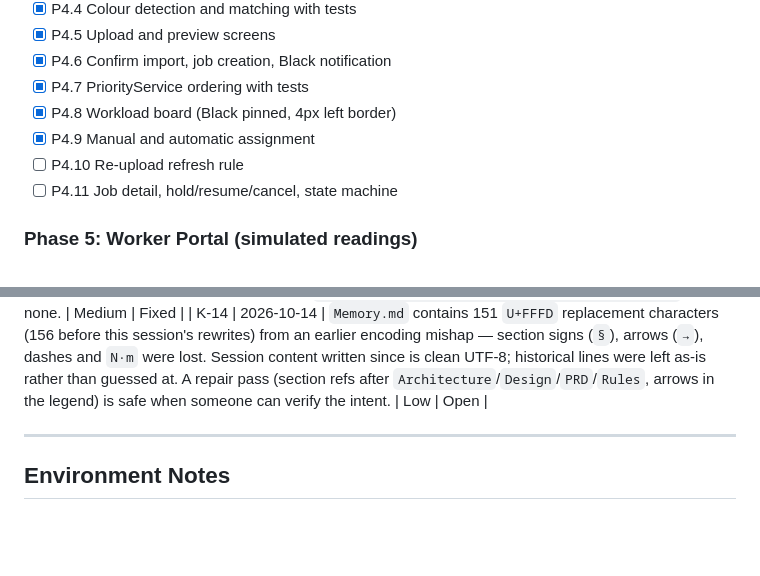
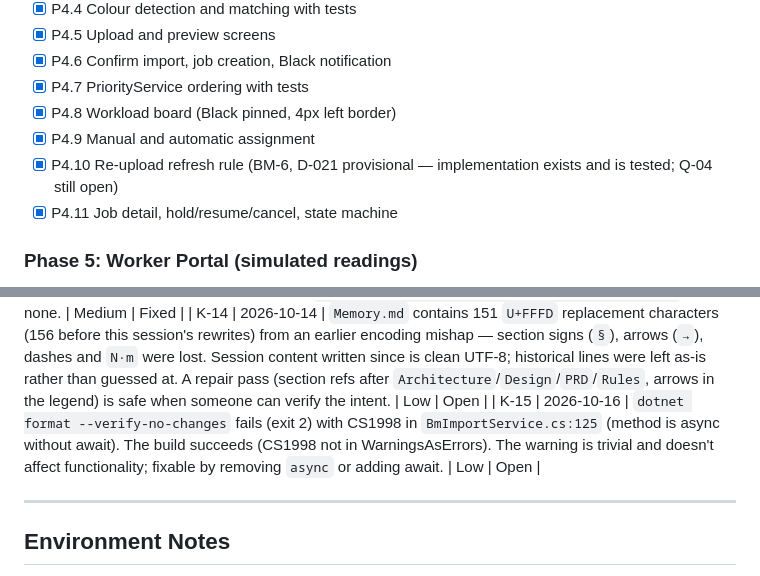
Before and after one commit to ManglamX/AssemblIQ, a Markdown page: Memory.md, 2 parts joined by grey strips. Drawn GitHub-style; blank space fills up the shorter version.

```diff
--- a/Memory.md
+++ b/Memory.md
@@ -78,8 +78,8 @@ Legend: `[ ]` not started � `[~]` in progress � `[x]` done and passing the g
 - [x] P4.7 PriorityService ordering with tests
 - [x] P4.8 Workload board (Black pinned, 4px left border)
 - [x] P4.9 Manual and automatic assignment
-- [ ] P4.10 Re-upload refresh rule
-- [ ] P4.11 Job detail, hold/resume/cancel, state machine
+- [x] P4.10 Re-upload refresh rule (BM-6, D-021 provisional — implementation exists and is tested; Q-04 still open)
+- [x] P4.11 Job detail, hold/resume/cancel, state machine
 
 ### Phase 5: Worker Portal (simulated readings)
 - [x] P5.1 Device, Session, SessionResult entities and indexes
@@ -478,6 +490,7 @@ Append one entry per session. Newest at the bottom.
 
 | K-13 | 2026-10-14 | The unique `ProductCode` index had vanished from `AppDbContext` while migration `AddProducts`, the model snapshot and the live DB all still carry `IX_Products_ProductCode` (unique), so `MigrateAsync` threw `PendingModelChangesWarning` at app startup and `dotnet ef database update` failed; the old header's "2 known failures" were a separate problem (duplicate test-seed rows crashing `ConfirmAsync`'s `ToDictionaryAsync(p => p.ProductCode)`). **Fixed:** the index declaration was re-added (matches the P3.1 design record, the DB, and the uniqueness `ConfirmAsync` relies on — no migration needed), test seeds made idempotent, and `dotnet ef migrations has-pending-model-changes` reports none. | Medium | Fixed |
 | K-14 | 2026-10-14 | `Memory.md` contains 151 `U+FFFD` replacement characters (156 before this session's rewrites) from an earlier encoding mishap — section signs (`§`), arrows (`→`), dashes and `N·m` were lost. Session content written since is clean UTF-8; historical lines were left as-is rather than guessed at. A repair pass (section refs after `Architecture`/`Design`/`PRD`/`Rules`, arrows in the legend) is safe when someone can verify the intent. | Low | Open |
+| K-15 | 2026-10-16 | `dotnet format --verify-no-changes` fails (exit 2) with CS1998 in `BmImportService.cs:125` (method is async without await). The build succeeds (CS1998 not in WarningsAsErrors). The warning is trivial and doesn't affect functionality; fixable by removing `async` or adding await. | Low | Open |
 
 ---
 
```
Also changed, not shown: other parts of Memory.md (+20 -8 lines).
